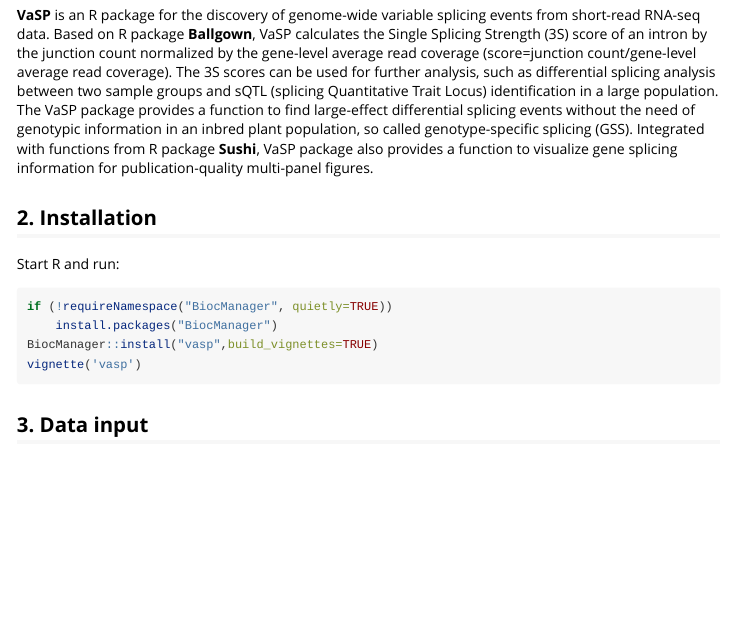
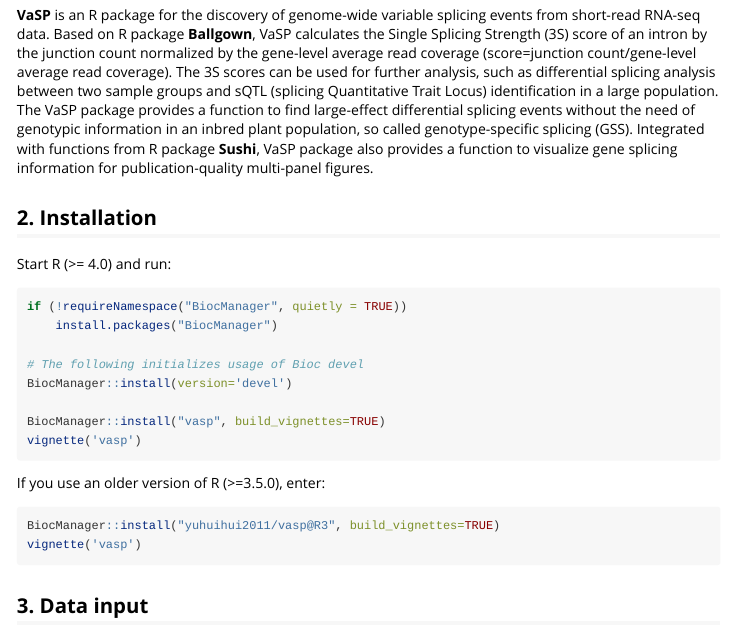
Before and after one commit to yuhuihui2011/VaSP, an R Markdown document (vignettes/vasp.Rmd): the page in a window 1100 px wide, from 250 px down. Rendered offline with R 4.5, knitr and Pandoc, with nearby package versions; some code elsewhere in the file could not run offline.

Commit message:
Install in the older version of R (>=3.5.0)

````diff
--- a/vignettes/vasp.Rmd
+++ b/vignettes/vasp.Rmd
@@ -38,11 +38,23 @@ splicing information for publication-quality multi-panel figures.
 
 ## 2. Installation
 
-Start R and run:
-```{r, eval=FALSE}
-if (!requireNamespace("BiocManager", quietly=TRUE))
+Start R (>= 4.0) and run:
+
+```{r,eval=FALSE}
+if (!requireNamespace("BiocManager", quietly = TRUE))
     install.packages("BiocManager")
-BiocManager::install("vasp",build_vignettes=TRUE)
+
+# The following initializes usage of Bioc devel
+BiocManager::install(version='devel')
+
+BiocManager::install("vasp", build_vignettes=TRUE)
+vignette('vasp')
+```
+
+If you use an older version of R (>=3.5.0), enter:
+
+```{r,eval=FALSE}
+BiocManager::install("yuhuihui2011/vasp@R3", build_vignettes=TRUE)
 vignette('vasp')
 ```
 
````
Also changed, not shown: README.md, 1 other file.
